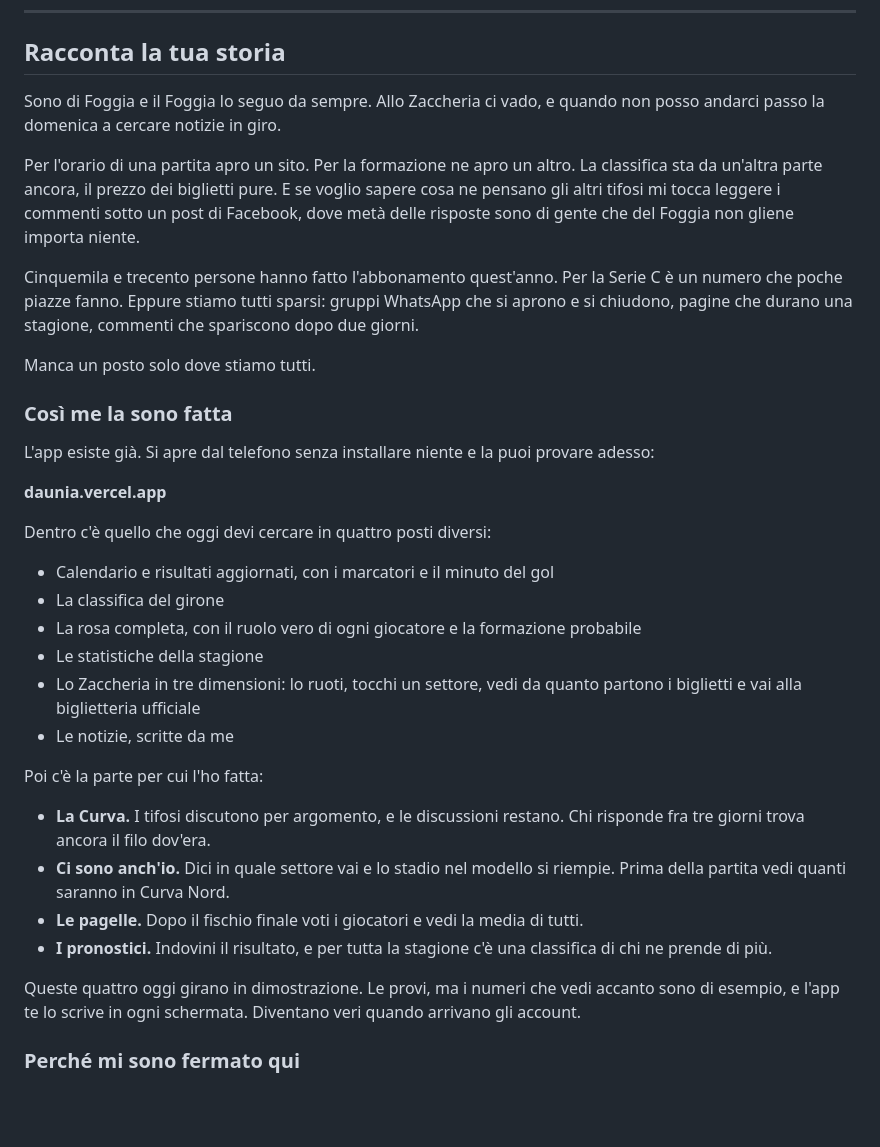
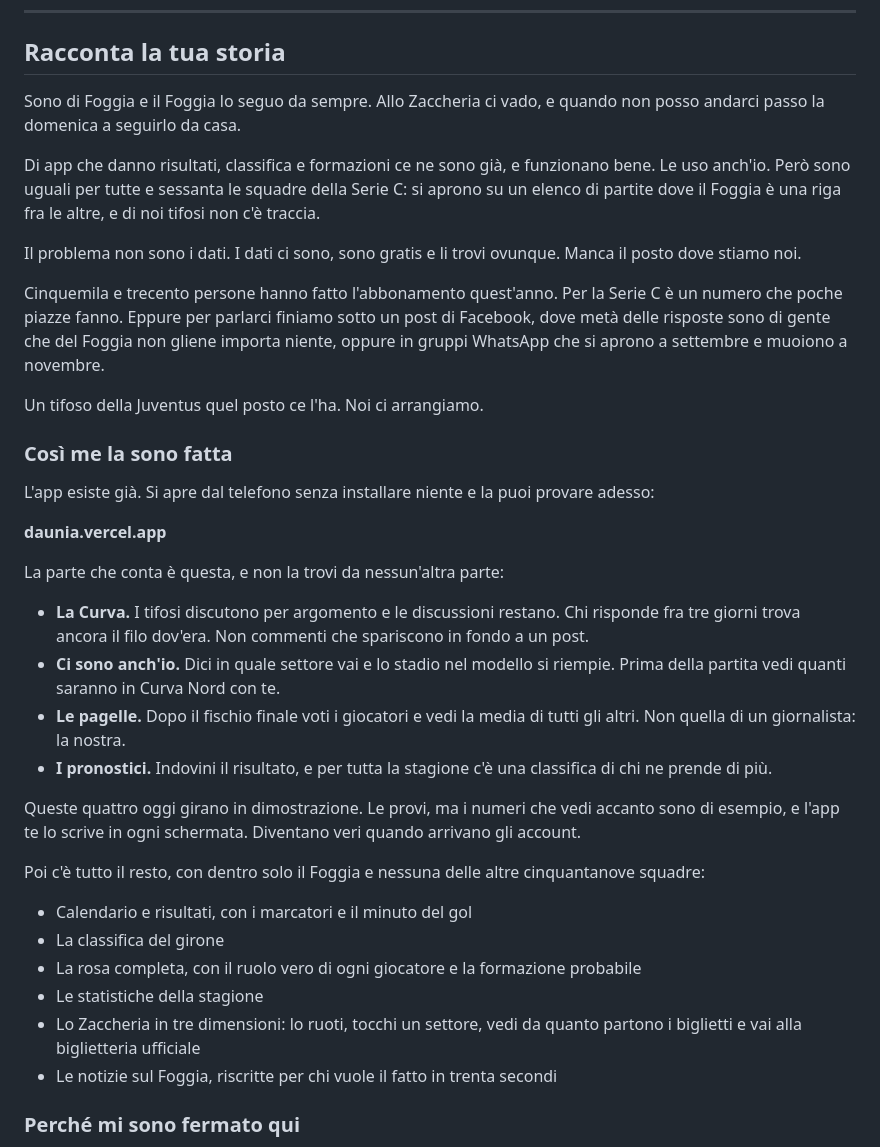
Before and after one commit to artistsuiteapp/daunia-app, a Markdown page: docs/RACCOLTA-FONDI.md, the part around the change. GitHub-like rendering; blank space fills up the shorter version.

Commit message:
docs: la premessa della raccolta era falsa, riscritta
Dicevo che per seguire il Foggia devi girare quattro siti. Non e vero:
Sofascore, Flashscore e simili danno gia orari, formazioni e classifica della
Serie C, e chi legge le usa. Una campagna che si apre con una cosa smentibile
alla seconda riga perde credibilita subito.

L'argomento vero e piu solido: quelle app sono uguali per tutte e sessanta le
squadre, il Foggia e una riga fra le altre e dei tifosi non c'e traccia. I dati
ci sono e sono gratis; manca il posto dove stiamo noi.

Riordinato di conseguenza: prima la Curva, le presenze, le pagelle e i
pronostici, che non esistono altrove ed e li che vanno i soldi; i dati sportivi
dopo, come contorno di una squadra sola.

Co-Authored-By: Claude Opus 5 <noreply@anthropic.com>

```diff
--- a/docs/RACCOLTA-FONDI.md
+++ b/docs/RACCOLTA-FONDI.md
@@ -20,20 +20,23 @@ Alternative, se vuoi qualcosa di più diretto:
 ## Racconta la tua storia
 
 Sono di Foggia e il Foggia lo seguo da sempre. Allo Zaccheria ci vado, e quando
-non posso andarci passo la domenica a cercare notizie in giro.
+non posso andarci passo la domenica a seguirlo da casa.
 
-Per l'orario di una partita apro un sito. Per la formazione ne apro un altro. La
-classifica sta da un'altra parte ancora, il prezzo dei biglietti pure. E se
-voglio sapere cosa ne pensano gli altri tifosi mi tocca leggere i commenti sotto
-un post di Facebook, dove metà delle risposte sono di gente che del Foggia non
-gliene importa niente.
+Di app che danno risultati, classifica e formazioni ce ne sono già, e funzionano
+bene. Le uso anch'io. Però sono uguali per tutte e sessanta le squadre della
+Serie C: si aprono su un elenco di partite dove il Foggia è una riga fra le
+altre, e di noi tifosi non c'è traccia.
+
+Il problema non sono i dati. I dati ci sono, sono gratis e li trovi ovunque.
+Manca il posto dove stiamo noi.
 
 Cinquemila e trecento persone hanno fatto l'abbonamento quest'anno. Per la Serie
-C è un numero che poche piazze fanno. Eppure stiamo tutti sparsi: gruppi WhatsApp
-che si aprono e si chiudono, pagine che durano una stagione, commenti che
-spariscono dopo due giorni.
+C è un numero che poche piazze fanno. Eppure per parlarci finiamo sotto un post
+di Facebook, dove metà delle risposte sono di gente che del Foggia non gliene
+importa niente, oppure in gruppi WhatsApp che si aprono a settembre e muoiono a
+novembre.
 
-Manca un posto solo dove stiamo tutti.
+Un tifoso della Juventus quel posto ce l'ha. Noi ci arrangiamo.
 
 ### Così me la sono fatta
 
@@ -42,29 +45,32 @@ adesso:
 
 **daunia.vercel.app**
 
-Dentro c'è quello che oggi devi cercare in quattro posti diversi:
+La parte che conta è questa, e non la trovi da nessun'altra parte:
 
-- Calendario e risultati aggiornati, con i marcatori e il minuto del gol
-- La classifica del girone
-- La rosa completa, con il ruolo vero di ogni giocatore e la formazione probabile
-- Le statistiche della stagione
-- Lo Zaccheria in tre dimensioni: lo ruoti, tocchi un settore, vedi da quanto
-  partono i biglietti e vai alla biglietteria ufficiale
-- Le notizie, scritte da me
-
-Poi c'è la parte per cui l'ho fatta:
-
-- **La Curva.** I tifosi discutono per argomento, e le discussioni restano. Chi
-  risponde fra tre giorni trova ancora il filo dov'era.
+- **La Curva.** I tifosi discutono per argomento e le discussioni restano. Chi
+  risponde fra tre giorni trova ancora il filo dov'era. Non commenti che
+  spariscono in fondo a un post.
 - **Ci sono anch'io.** Dici in quale settore vai e lo stadio nel modello si
-  riempie. Prima della partita vedi quanti saranno in Curva Nord.
-- **Le pagelle.** Dopo il fischio finale voti i giocatori e vedi la media di tutti.
+  riempie. Prima della partita vedi quanti saranno in Curva Nord con te.
+- **Le pagelle.** Dopo il fischio finale voti i giocatori e vedi la media di
+  tutti gli altri. Non quella di un giornalista: la nostra.
 - **I pronostici.** Indovini il risultato, e per tutta la stagione c'è una
   classifica di chi ne prende di più.
 
 Queste quattro oggi girano in dimostrazione. Le provi, ma i numeri che vedi
 accanto sono di esempio, e l'app te lo scrive in ogni schermata. Diventano veri
 quando arrivano gli account.
+
+Poi c'è tutto il resto, con dentro solo il Foggia e nessuna delle altre
+cinquantanove squadre:
+
+- Calendario e risultati, con i marcatori e il minuto del gol
+- La classifica del girone
+- La rosa completa, con il ruolo vero di ogni giocatore e la formazione probabile
+- Le statistiche della stagione
+- Lo Zaccheria in tre dimensioni: lo ruoti, tocchi un settore, vedi da quanto
+  partono i biglietti e vai alla biglietteria ufficiale
+- Le notizie sul Foggia, riscritte per chi vuole il fatto in trenta secondi
 
 ### Perché mi sono fermato qui
 
```
